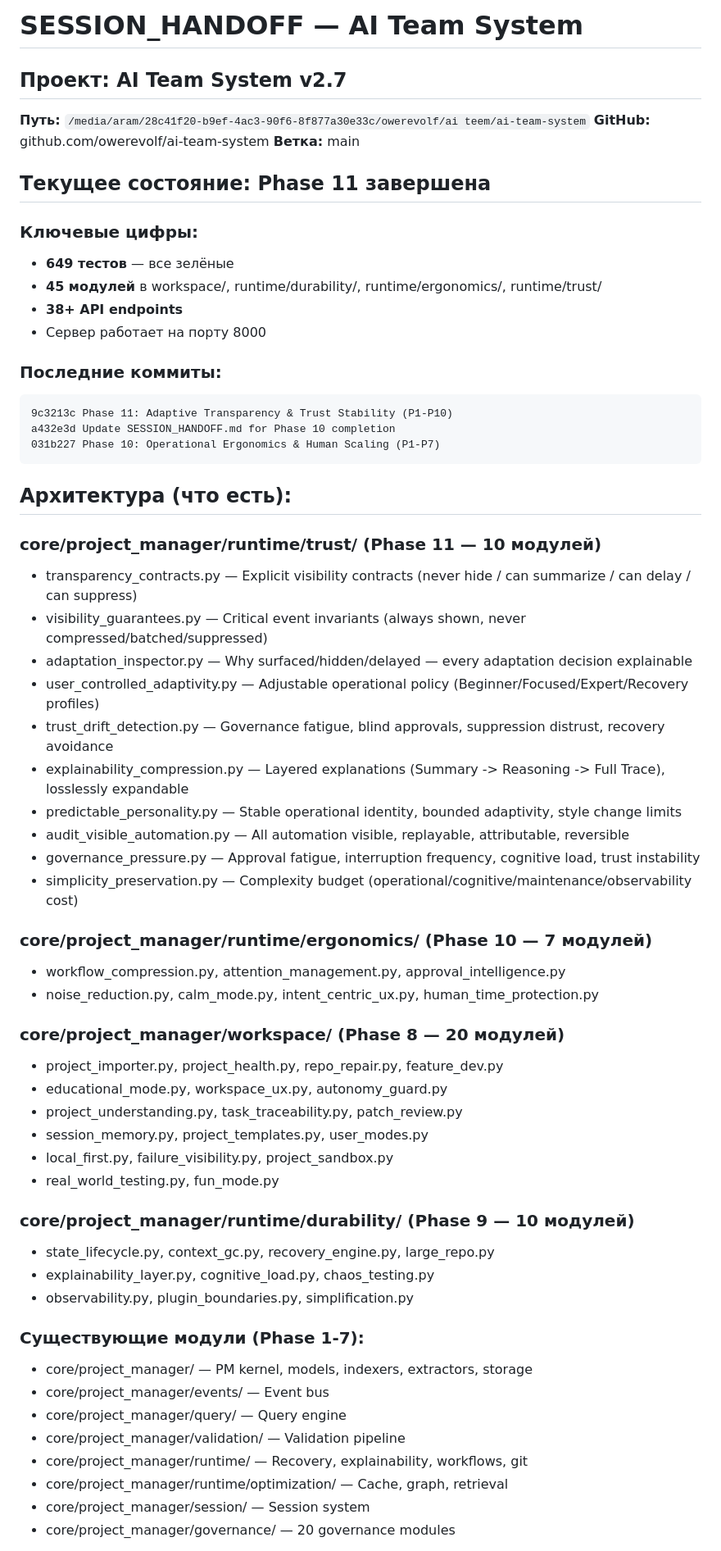
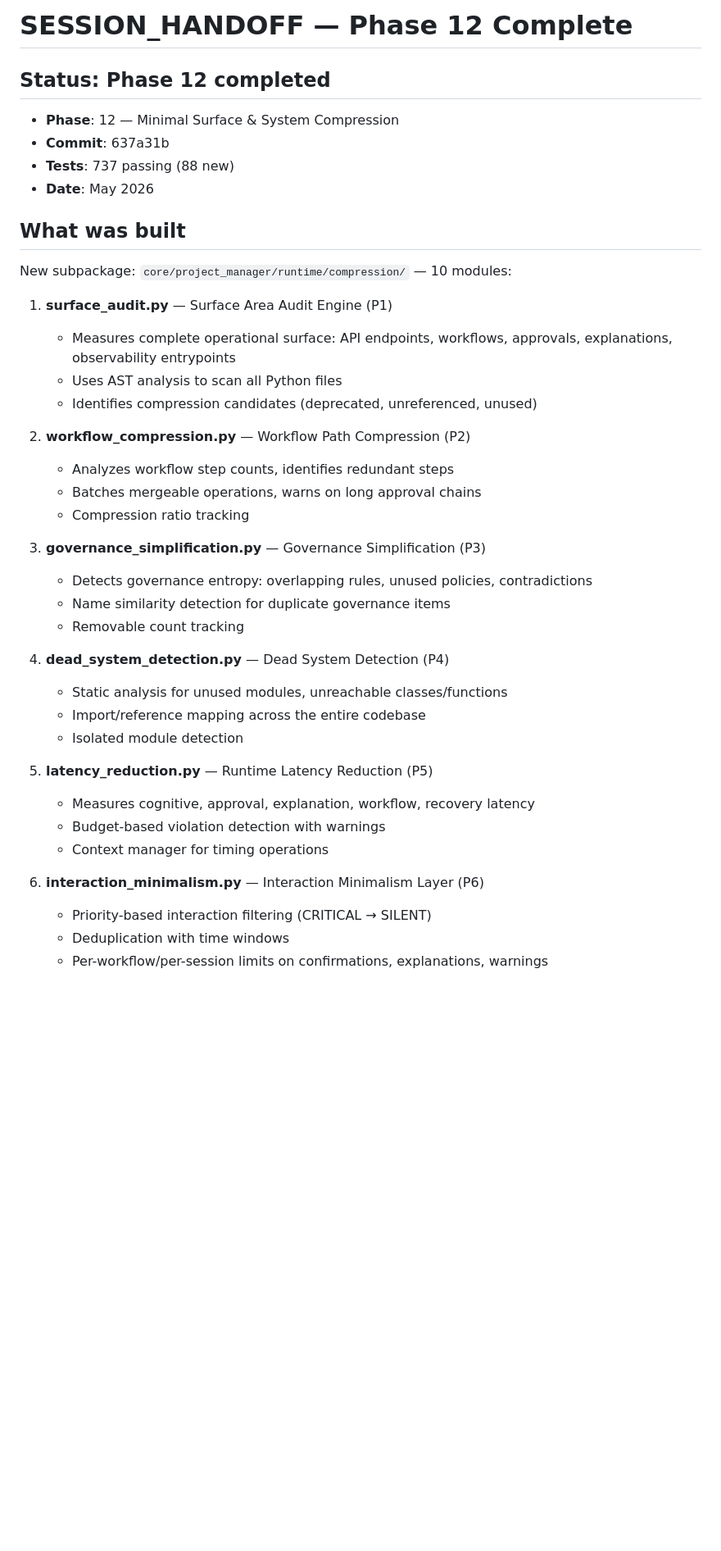
Before and after one commit to owerevolf/ai-team-system, a Markdown page: SESSION_HANDOFF.md, the part around one of its changes. Shown at 82% size. Rendered like a GitHub page; blank space fills up the shorter version.

Commit message:
Update SESSION_HANDOFF for Phase 12 completion

````diff
--- a/SESSION_HANDOFF.md
+++ b/SESSION_HANDOFF.md
@@ -1,63 +1,43 @@
-# SESSION_HANDOFF — AI Team System
+# SESSION_HANDOFF — Phase 12 Complete
 
-## Проект: AI Team System v2.7
-**Путь:** `/media/aram/28c41f20-b9ef-4ac3-90f6-8f877a30e33c/owerevolf/ai teem/ai-team-system`
-**GitHub:** github.com/owerevolf/ai-team-system
-**Ветка:** main
+## Status: Phase 12 completed
 
-## Текущее состояние: Phase 11 завершена
+- **Phase**: 12 — Minimal Surface & System Compression
+- **Commit**: 637a31b
+- **Tests**: 737 passing (88 new)
+- **Date**: May 2026
 
-### Ключевые цифры:
-- **649 тестов** — все зелёные
-- **45 модулей** в workspace/, runtime/durability/, runtime/ergonomics/, runtime/trust/
-- **38+ API endpoints**
-- Сервер работает на порту 8000
+## What was built
 
-### Последние коммиты:
-```
-9c3213c Phase 11: Adaptive Transparency & Trust Stability (P1-P10)
-a432e3d Update SESSION_HANDOFF.md for Phase 10 completion
-031b227 Phase 10: Operational Ergonomics & Human Scaling (P1-P7)
-```
+New subpackage: `core/project_manager/runtime/compression/` — 10 modules:
 
-## Архитектура (что есть):
+1. **surface_audit.py** — Surface Area Audit Engine (P1)
+   - Measures complete operational surface: API endpoints, workflows, approvals, explanations, observability entrypoints
+   - Uses AST analysis to scan all Python files
+   - Identifies compression candidates (deprecated, unreferenced, unused)
 
-### core/project_manager/runtime/trust/ (Phase 11 — 10 модулей)
-- transparency_contracts.py — Explicit visibility contracts (never hide / can summarize / can delay / can suppress)
-- visibility_guarantees.py — Critical event invariants (always shown, never compressed/batched/suppressed)
-- adaptation_inspector.py — Why surfaced/hidden/delayed — every adaptation decision explainable
-- user_controlled_adaptivity.py — Adjustable operational policy (Beginner/Focused/Expert/Recovery profiles)
-- trust_drift_detection.py — Governance fatigue, blind approvals, suppression distrust, recovery avoidance
-- explainability_compression.py — Layered explanations (Summary -> Reasoning -> Full Trace), losslessly expandable
-- predictable_personality.py — Stable operational identity, bounded adaptivity, style change limits
-- audit_visible_automation.py — All automation visible, replayable, attributable, reversible
-- governance_pressure.py — Approval fatigue, interruption frequency, cognitive load, trust instability
-- simplicity_preservation.py — Complexity budget (operational/cognitive/maintenance/observability cost)
+2. **workflow_compression.py** — Workflow Path Compression (P2)
+   - Analyzes workflow step counts, identifies redundant steps
+   - Batches mergeable operations, warns on long approval chains
+   - Compression ratio tracking
 
-### core/project_manager/runtime/ergonomics/ (Phase 10 — 7 модулей)
-- workflow_compression.py, attention_management.py, approval_intelligence.py
-- noise_reduction.py, calm_mode.py, intent_centric_ux.py, human_time_protection.py
+3. **governance_simplification.py** — Governance Simplification (P3)
+   - Detects governance entropy: overlapping rules, unused policies, contradictions
+   - Name similarity detection for duplicate governance items
+   - Removable count tracking
 
-### core/project_manager/workspace/ (Phase 8 — 20 модулей)
-- project_importer.py, project_health.py, repo_repair.py, feature_dev.py
-- educational_mode.py, workspace_ux.py, autonomy_guard.py
-- project_understanding.py, task_traceability.py, patch_review.py
-- session_memory.py, project_templates.py, user_modes.py
-- local_first.py, failure_visibility.py, project_sandbox.py
-- real_world_testing.py, fun_mode.py
+4. **dead_system_detection.py** — Dead System Detection (P4)
+   - Static analysis for unused modules, unreachable classes/functions
+   - Import/reference mapping across the entire codebase
+   - Isolated module detection
 
-### core/project_manager/runtime/durability/ (Phase 9 — 10 модулей)
-- state_lifecycle.py, context_gc.py, recovery_engine.py, large_repo.py
-- explainability_layer.py, cognitive_load.py, chaos_testing.py
-- observability.py, plugin_boundaries.py, simplification.py
+5. **latency_reduction.py** — Runtime Latency Reduction (P5)
+   - Measures cognitive, approval, explanation, workflow, recovery latency
+   - Budget-based violation detection with warnings
+   - Context manager for timing operations
 
-### Существующие модули (Phase 1-7):
-- core/project_manager/ — PM kernel, models, indexers, extractors, storage
-- core/project_manager/events/ — Event bus
-- core/project_manager/query/ — Query engine
-- core/project_manager/validation/ — Validation pipeline
-- core/project_manager/runtime/ — Recovery, explainability, workflows, git
-- core/project_manager/runtime/optimization/ — Cache, graph, retrieval
-- core/project_manager/session/ — Session system
-- core/project_manager/governance/ — 20 governance modules
+6. **interaction_minimalism.py** — Interaction Minimalism Layer (P6)
+   - Priority-based interaction filtering (CRITICAL → SILENT)
+   - Deduplication with time windows
+   - Per-workflow/per-session limits on confirmations, explanations, warnings
 
````
Also changed, not shown: other parts of SESSION_HANDOFF.md (+46 -40 lines).
